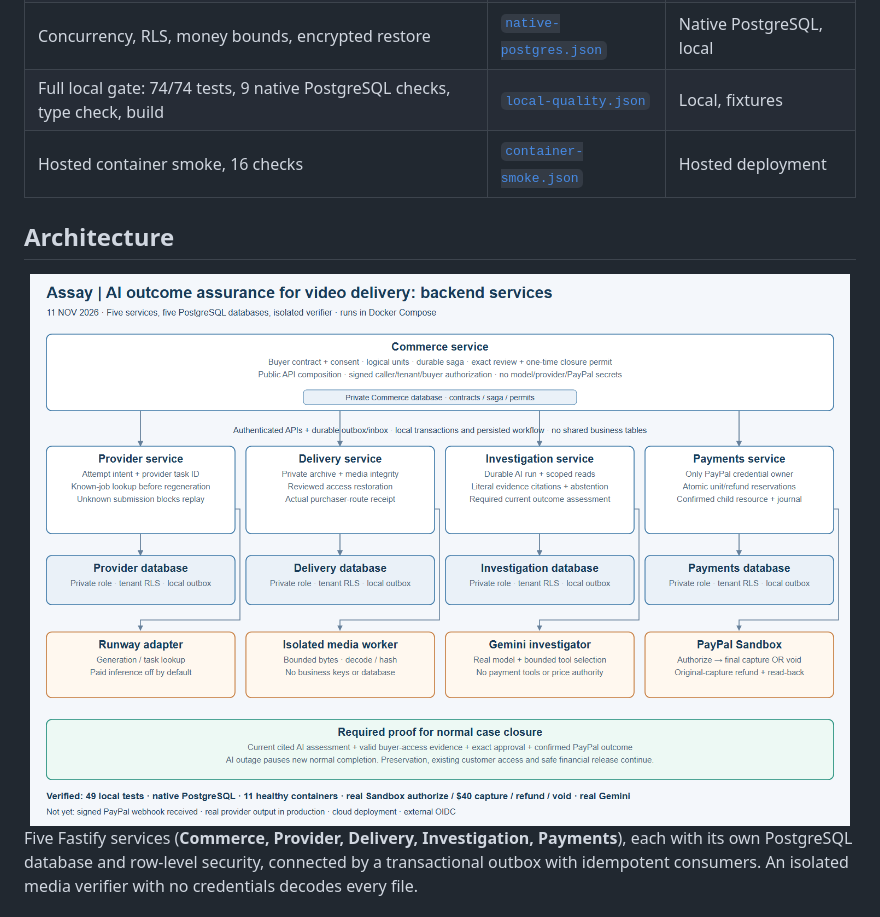
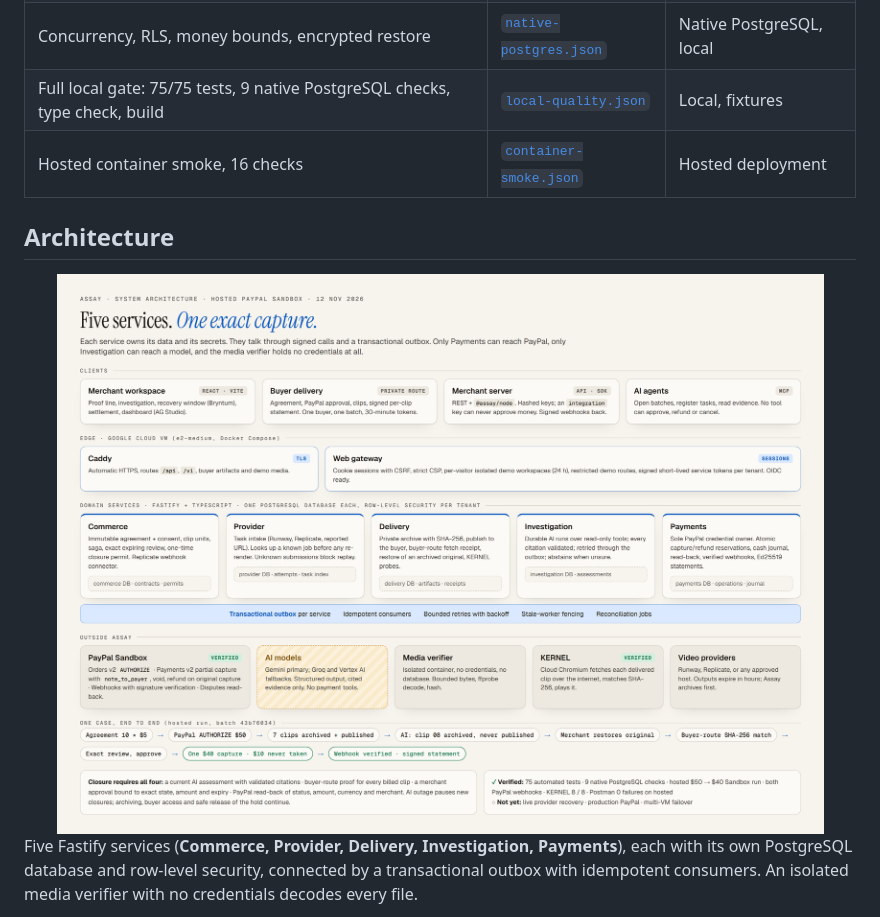
Before and after one commit to sankalp2515/Assay, a Markdown page: README.md, the part around the change. Rendered like a GitHub page; pictures changed too: backend/docs/architecture.png.

```diff
--- a/README.md
+++ b/README.md
@@ -194,13 +194,13 @@ Every claim names its kind of evidence.
 | AI reading of buyer messages: Gemini 25/30 vs keyword baseline 15/30, 0 invalid readings | [`claim-reading-evaluation.json`](backend/evidence/claim-reading-evaluation.json) | Real Gemini; 30 held-out messages; single run |
 | AI action choice on structured facts: Gemini 17/20, rules 20/20. This is why AI does not decide actions | [`investigation-evaluation.json`](backend/evidence/investigation-evaluation.json) | Real Gemini |
 | Concurrency, RLS, money bounds, encrypted restore | [`native-postgres.json`](backend/evidence/native-postgres.json) | Native PostgreSQL, local |
-| Full local gate: 74/74 tests, 9 native PostgreSQL checks, type check, build | [`local-quality.json`](backend/evidence/local-quality.json) | Local, fixtures |
+| Full local gate: 75/75 tests, 9 native PostgreSQL checks, type check, build | [`local-quality.json`](backend/evidence/local-quality.json) | Local, fixtures |
 | Hosted container smoke, 16 checks | [`container-smoke.json`](backend/evidence/container-smoke.json) | Hosted deployment |
 
 ## Architecture
 
 <div align="center">
-<img src="backend/docs/architecture.png" alt="Five services with their own databases, connected by a transactional outbox" width="820" />
+<img src="backend/docs/architecture.png" alt="Assay system architecture: clients, Caddy and web gateway on a Google Cloud VM, five services with their own databases, PayPal, AI models, media verifier, KERNEL and providers" width="900" />
 </div>
 
 Five Fastify services (**Commerce, Provider, Delivery, Investigation, Payments**), each with its own PostgreSQL database and row-level security, connected by a transactional outbox with idempotent consumers. An isolated media verifier with no credentials decodes every file.
```
Also changed, not shown: backend/docs/ARCHITECTURE.md (+1 -1 lines), 10 other files.
